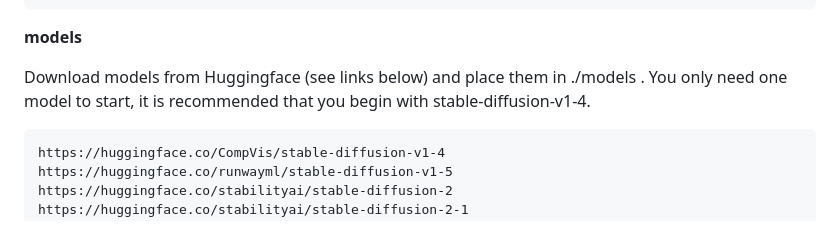
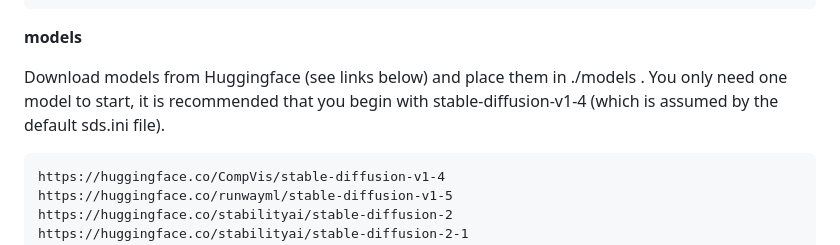
Before and after one commit to htoyryla/synvilla, a Markdown page: README.md, the part around the change. Drawn GitHub-style.

````diff
--- a/README.md
+++ b/README.md
@@ -86,7 +86,7 @@ python app.py
 **models**
 
 Download models from Huggingface (see links below) and place them in ./models . You only need one model to start,
-it is recommended that you begin with stable-diffusion-v1-4.
+it is recommended that you begin with stable-diffusion-v1-4 (which is assumed by the default sds.ini file).
 
 ```
 https://huggingface.co/CompVis/stable-diffusion-v1-4
````
